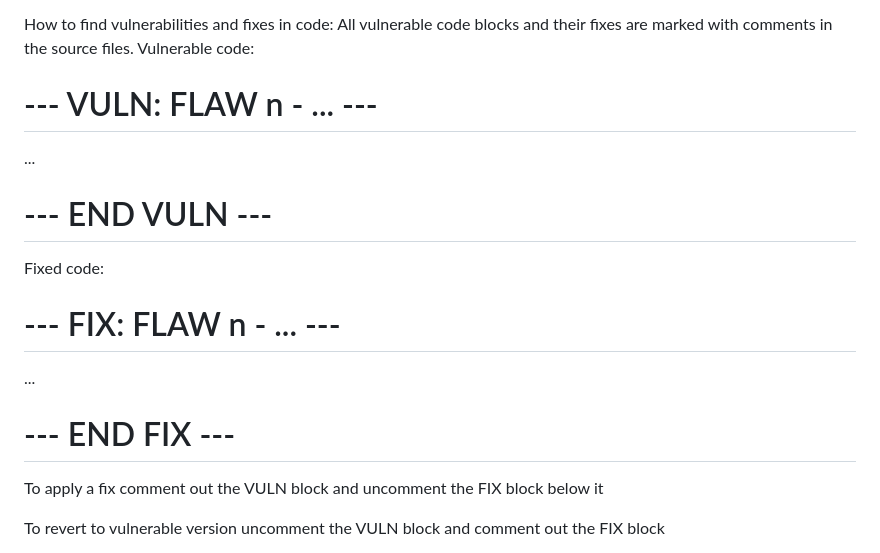
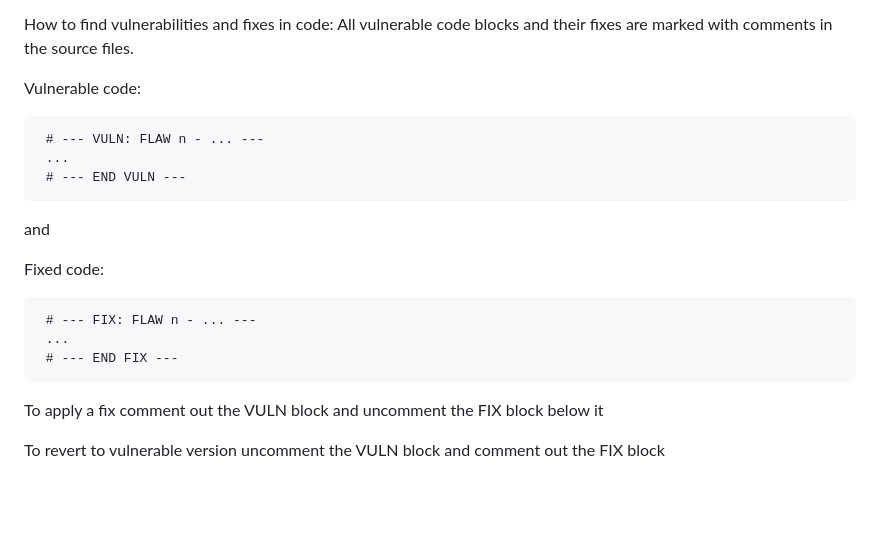
Before and after one commit to akiracrying/csb-project, a Markdown page: ESSAY.md, the part around the change. GitHub-like rendering; blank space fills up the shorter version.

Commit message:
Essay fix

````diff
--- a/ESSAY.md
+++ b/ESSAY.md
@@ -8,18 +8,21 @@ Installation instructions:
 
 How to find vulnerabilities and fixes in code:
 All vulnerable code blocks and their fixes are marked with comments in the source files.
+
 Vulnerable code:
-
+```
  # --- VULN: FLAW n - ... ---
  ...
  # --- END VULN ---
+```
+and
 
 Fixed code:
-
+```
  # --- FIX: FLAW n - ... ---
  ...
  # --- END FIX ---
-
+```
 To apply a fix comment out the VULN block and uncomment the FIX block below it
 
 To revert to vulnerable version uncomment the VULN block and comment out the FIX block
````
